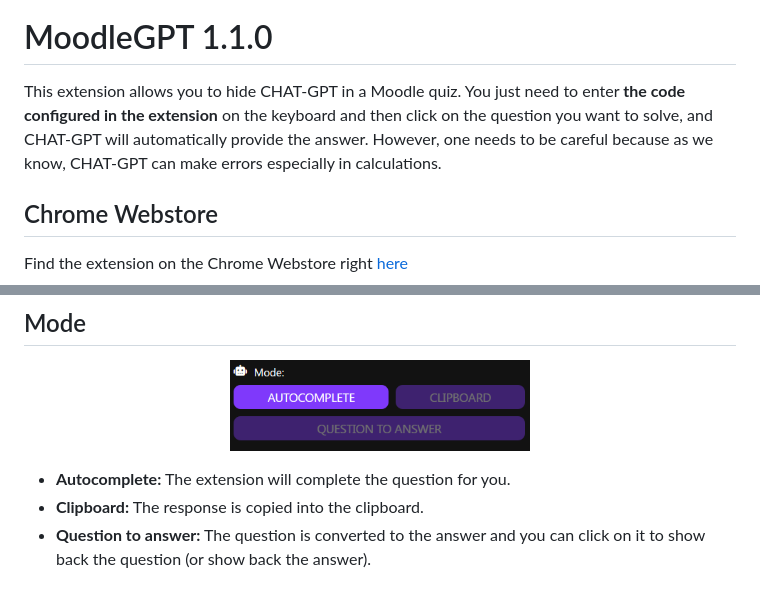
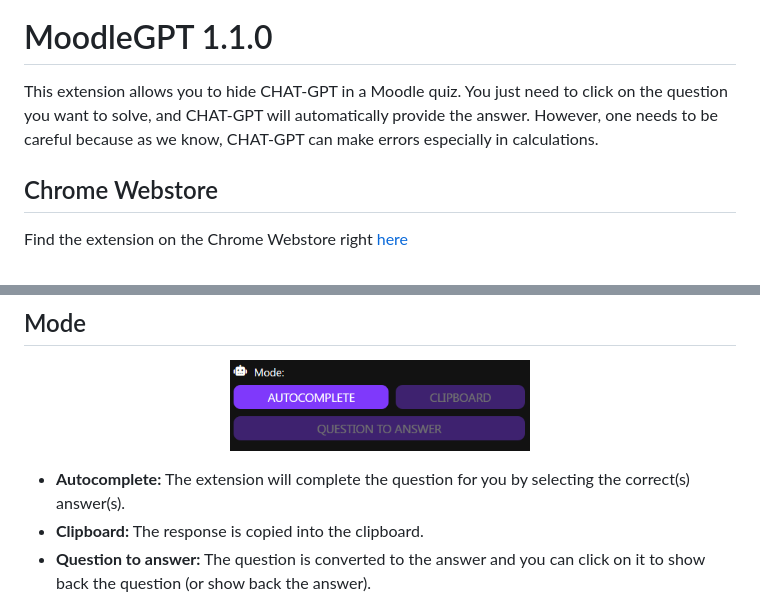
Before and after one commit to yoannchb-pro/MoodleGPT, a Markdown page: README.md, 2 parts joined by grey strips. GitHub-like rendering.

```diff
--- a/README.md
+++ b/README.md
@@ -4,7 +4,7 @@ title="Mortarboard icons created by itim2101 - Flaticon" ><img src="./extension/
 
 # MoodleGPT 1.1.0
 
-This extension allows you to hide CHAT-GPT in a Moodle quiz. You just need to enter <b>the code configured in the extension</b> on the keyboard and then click on the question you want to solve, and CHAT-GPT will automatically provide the answer. However, one needs to be careful because as we know, CHAT-GPT can make errors especially in calculations.
+This extension allows you to hide CHAT-GPT in a Moodle quiz. You just need to click on the question you want to solve, and CHAT-GPT will automatically provide the answer. However, one needs to be careful because as we know, CHAT-GPT can make errors especially in calculations.
 
 ## Chrome Webstore
 
@@ -66,7 +66,7 @@ Go to <b>"Manage my extensions"</b> on your browser, then click on <b>"Load unpa
 <img src="./assets/mode.png" alt="Popup" width="300">
 </p>
 
-- <b>Autocomplete:</b> The extension will complete the question for you.
+- <b>Autocomplete:</b> The extension will complete the question for you by selecting the correct(s) answer(s).
 - <b>Clipboard:</b> The response is copied into the clipboard.
 - <b>Question to answer:</b> The question is converted to the answer and you can click on it to show back the question (or show back the answer).
   <br/><img src="./assets/question-to-answer.gif" alt="Question to Answer">
```
Also changed, not shown: other parts of README.md (+9 -9 lines).
